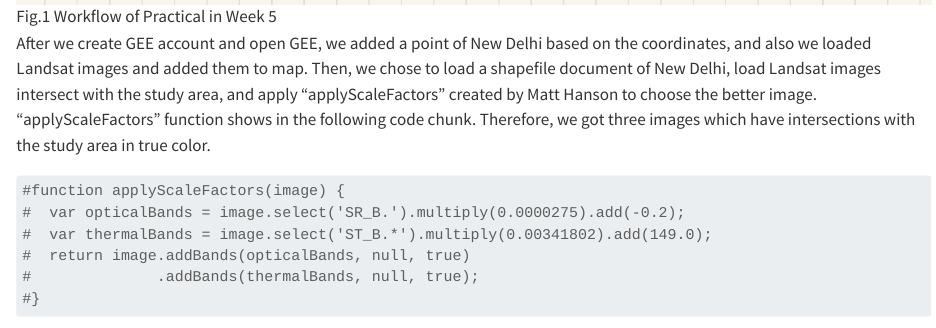
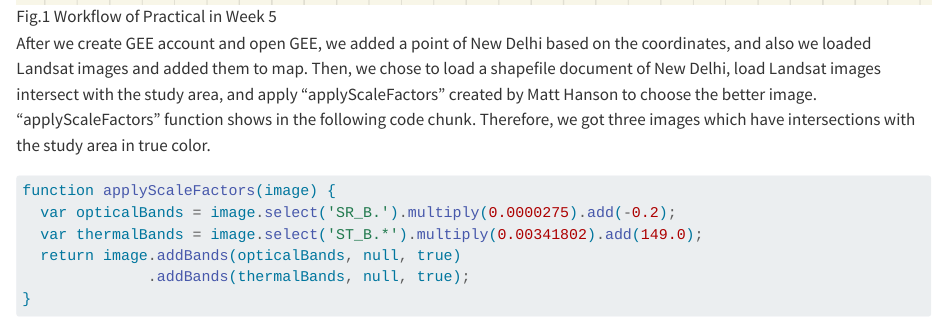
Before and after one commit to luzhao2000/CASA0023Learning_Diary, a Quarto document (Week5.qmd): the page in a window 1100 px wide, from 1770 px down. Rendered offline with R 4.5, knitr and Pandoc in place of Quarto, with nearby package versions.

Commit message:
week5_update

````diff
--- a/Week5.qmd
+++ b/Week5.qmd
@@ -36,13 +36,13 @@ This week's practical is mainly used to familiarize with the basic functions of
 
 After we create GEE account and open GEE, we added a point of New Delhi based on the coordinates, and also we loaded Landsat images and added them to map. Then, we chose to load a shapefile document of New Delhi, load Landsat images intersect with the study area, and apply "applyScaleFactors" created by Matt Hanson to choose the better image. "applyScaleFactors" function shows in the following code chunk. Therefore, we got three images which have intersections with the study area in true color.
 
-```{r}
-#function applyScaleFactors(image) {
-#  var opticalBands = image.select('SR_B.').multiply(0.0000275).add(-0.2);
-#  var thermalBands = image.select('ST_B.*').multiply(0.00341802).add(149.0);
-#  return image.addBands(opticalBands, null, true)
-#              .addBands(thermalBands, null, true);
-#}
+``` javascript
+function applyScaleFactors(image) {
+  var opticalBands = image.select('SR_B.').multiply(0.0000275).add(-0.2);
+  var thermalBands = image.select('ST_B.*').multiply(0.00341802).add(149.0);
+  return image.addBands(opticalBands, null, true)
+              .addBands(thermalBands, null, true);
+}
 ```
 
 Note: The pair of values 0.0000275 & -0.2 is scale factor of surface reflectance with Landsat Level-2 collection 2, and the pair of values 0.00341802 & 149.0 are the scale factors of surface temperature [@howdoia].
````
Also changed, not shown: 1 other file.
